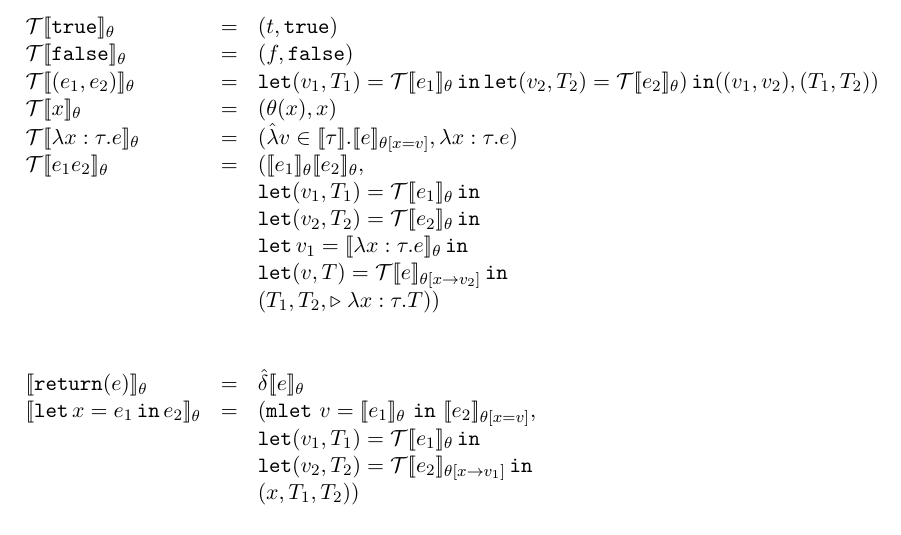
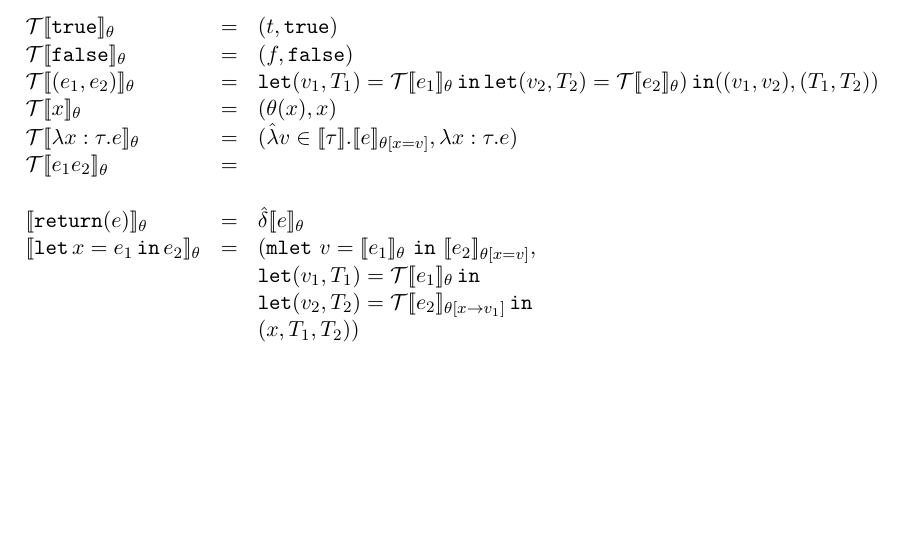
Before and after one commit to jiawenliu/AdaptivityAnalysis, a LaTeX document (v2/main.tex): part of page 9 of 22, cut so that both start at the same text, the shorter picture padded with empty space. Compiled offline with pdfLaTeX.

Commit message:
update denotatinal semantics of appliction

```diff
--- a/v2/main.tex
+++ b/v2/main.tex
@@ -784,12 +784,13 @@ Dirac distribution.
                                                ((\valr_1,\valr_2),(\tr_1,\tr_2))\\
       \lrt{x}_{\env} &=& (\env(x),x)\\
       \lrt{\lambda x:\type.\expr}_{\env} &=&  (\hat{\lambda} \valr\in\lr{\type}. \lr{\expr}_{\env[x=\valr]}, \lambda x:\type.\expr)\\
-      \lrt{\expr_1\expr_2}_{\env} &=&  (\lr{\expr_1}_{\env}\lr{\expr_2}_{\env},\\
-        & & \elet (\valr_1, \tr_1) = \lrt{\expr_1}_{\env} \ein\\
-        & & \elet (\valr_2, \tr_2) = \lrt{\expr_2}_{\env} \ein\\
-        & & \elet \valr_1 = \lr{\lambda x:\type. \expr}_{\env} \ein \\
-        & & \elet (\valr, \tr) = \lrt{\expr}_{\env[x \to \valr_2]} \ein\\
-        & & (\tr_1, \tr_2, \mathrel{\triangleright} \lambda x:\type. \tr))\\
+      \lrt{\expr_1\expr_2}_{\env} &=&
+      % (\lr{\expr_1}_{\env}\lr{\expr_2}_{\env},\\
+        % & & \elet (\valr_1, \tr_1) = \lrt{\expr_1}_{\env} \ein\\
+        % & & \elet (\valr_2, \tr_2) = \lrt{\expr_2}_{\env} \ein\\
+        % & & \elet \valr_1 = \lr{\lambda x:\type. \expr}_{\env} \ein \\
+        % & & \elet (\valr, \tr) = \lrt{\expr}_{\env[x \to \valr_2]} \ein\\
+        % & & (\tr_1, \tr_2, \mathrel{\triangleright} \lambda x:\type. \tr))\\
 \\
 \\
       \lr{\return(\expr)}_{\env} &=& \hat{\delta}\lr{\expr}_{\env}\\
```
